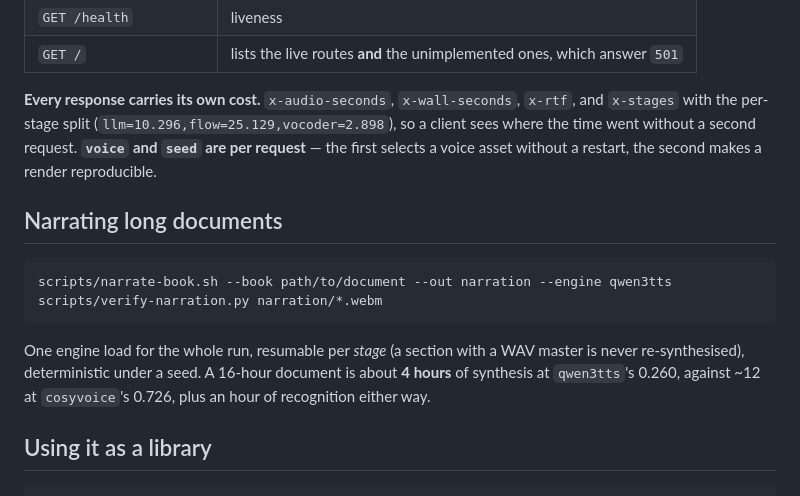
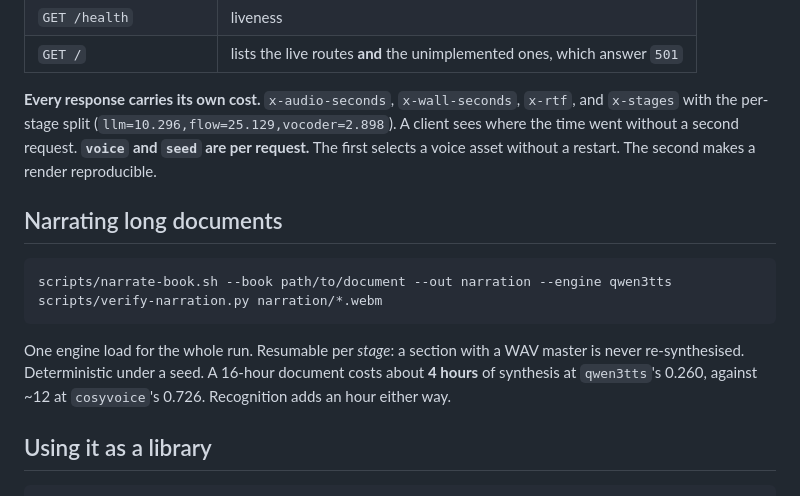
Before and after one commit to drmhse/tts-rs, a Markdown page: README.md, the part around one of its changes. GitHub-like rendering.

````diff
--- a/README.md
+++ b/README.md
@@ -123,9 +123,9 @@ curl -X POST localhost:3003/tts -H "X-API-Key: secret" \
 | `GET /` | lists the live routes **and** the unimplemented ones, which answer `501` |
 
 **Every response carries its own cost.** `x-audio-seconds`, `x-wall-seconds`, `x-rtf`, and
-`x-stages` with the per-stage split (`llm=10.296,flow=25.129,vocoder=2.898`), so a client sees
-where the time went without a second request. **`voice` and `seed` are per request** — the
-first selects a voice asset without a restart, the second makes a render reproducible.
+`x-stages` with the per-stage split (`llm=10.296,flow=25.129,vocoder=2.898`). A client sees
+where the time went without a second request. **`voice` and `seed` are per request.** The
+first selects a voice asset without a restart. The second makes a render reproducible.
 
 ## Narrating long documents
 
@@ -134,10 +134,10 @@ scripts/narrate-book.sh --book path/to/document --out narration --engine qwen3tt
 scripts/verify-narration.py narration/*.webm
 ```
 
-One engine load for the whole run, resumable per *stage* (a section with a WAV master is never
-re-synthesised), deterministic under a seed. A 16-hour document is about **4 hours** of
-synthesis at `qwen3tts`'s 0.260, against ~12 at `cosyvoice`'s 0.726, plus an hour of
-recognition either way.
+One engine load for the whole run. Resumable per *stage*: a section with a WAV master is never
+re-synthesised. Deterministic under a seed. A 16-hour document costs about **4 hours** of
+synthesis at `qwen3tts`'s 0.260, against ~12 at `cosyvoice`'s 0.726. Recognition adds an hour
+either way.
 
 ## Using it as a library
 
````
Also changed, not shown: other parts of README.md (+52 -65 lines).
